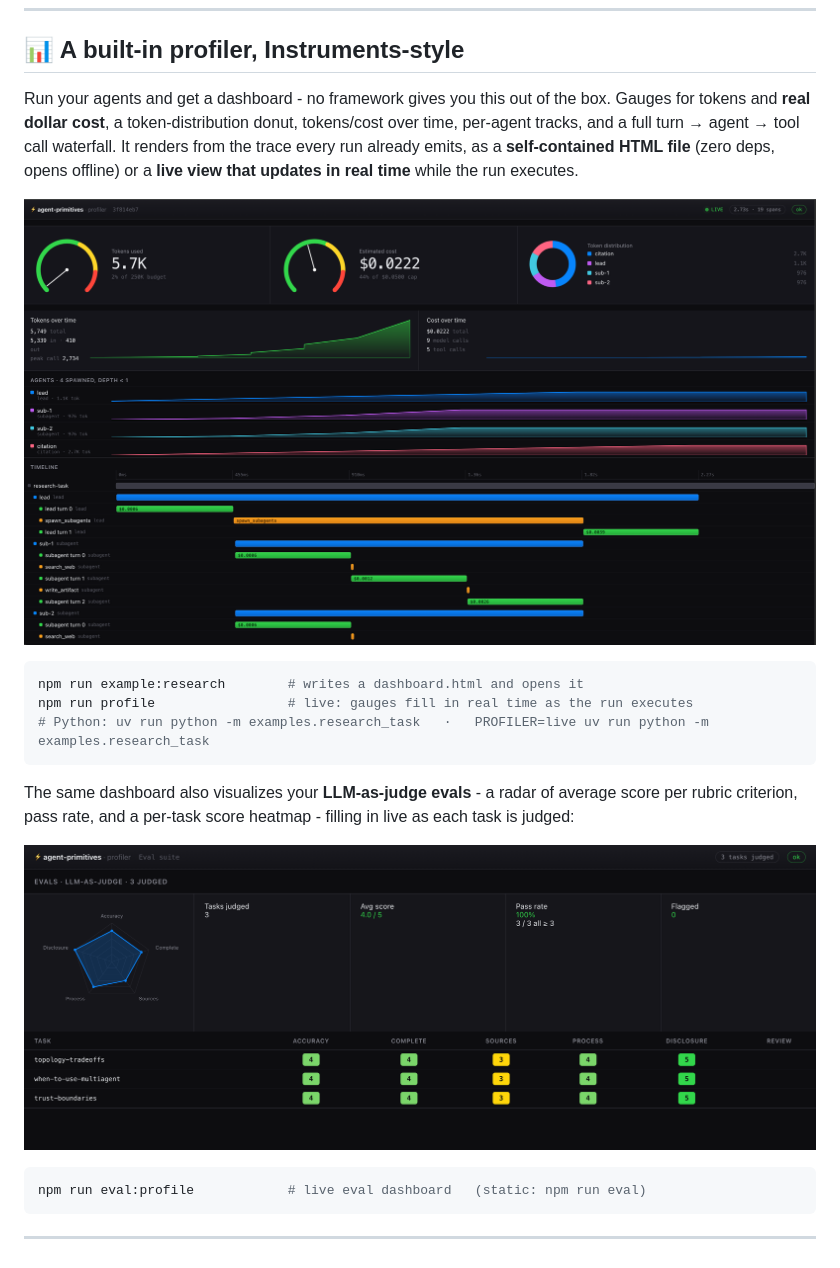
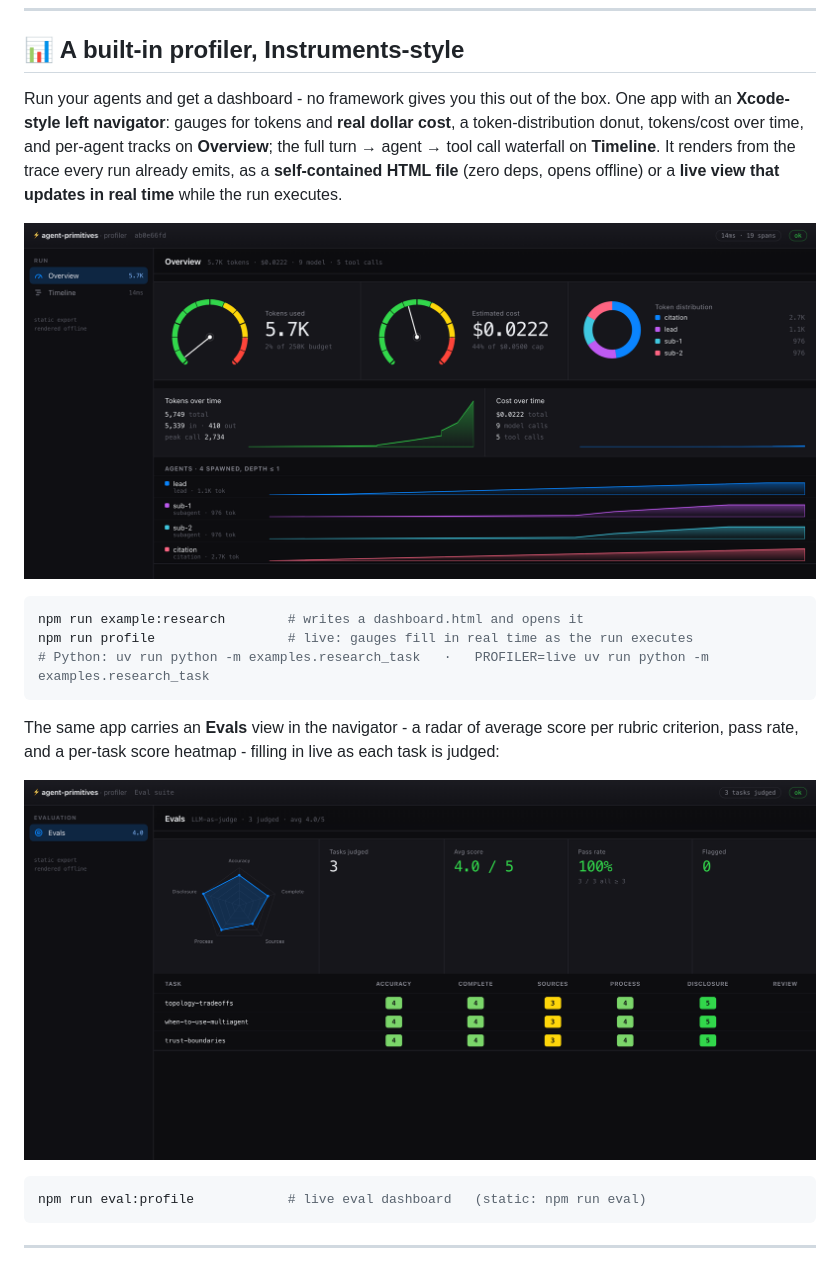
Before and after one commit to routsom/agent-primitives, a Markdown page: README.md, the part around the change. Rendered like a GitHub page; pictures changed too: .github/assets/eval-dashboard.png, .github/assets/profiler.png.

Commit message:
added dashboard and misc changes

````diff
--- a/README.md
+++ b/README.md
@@ -31,7 +31,7 @@ Most multi-agent starter kits are one of two traps: a **thin wrapper** around a
 
 ## 📊 A built-in profiler, Instruments-style
 
-Run your agents and get a dashboard - no framework gives you this out of the box. Gauges for tokens and **real dollar cost**, a token-distribution donut, tokens/cost over time, per-agent tracks, and a full turn → agent → tool call waterfall. It renders from the trace every run already emits, as a **self-contained HTML file** (zero deps, opens offline) or a **live view that updates in real time** while the run executes.
+Run your agents and get a dashboard - no framework gives you this out of the box. One app with an **Xcode-style left navigator**: gauges for tokens and **real dollar cost**, a token-distribution donut, tokens/cost over time, and per-agent tracks on **Overview**; the full turn → agent → tool call waterfall on **Timeline**. It renders from the trace every run already emits, as a **self-contained HTML file** (zero deps, opens offline) or a **live view that updates in real time** while the run executes.
 
 ![agent-primitives profiler](.github/assets/profiler.png)
 
@@ -41,7 +41,7 @@ npm run profile                 # live: gauges fill in real time as the run exec
 # Python: uv run python -m examples.research_task   ·   PROFILER=live uv run python -m examples.research_task
 ```
 
-The same dashboard also visualizes your **LLM-as-judge evals** - a radar of average score per rubric criterion, pass rate, and a per-task score heatmap - filling in live as each task is judged:
+The same app carries an **Evals** view in the navigator - a radar of average score per rubric criterion, pass rate, and a per-task score heatmap - filling in live as each task is judged:
 
 ![agent-primitives eval dashboard](.github/assets/eval-dashboard.png)
 
````
Also changed, not shown: .github/assets/profiler-live.gif (added), docs/public/eval-dashboard.png, docs/public/profiler.png, 3 other files.
